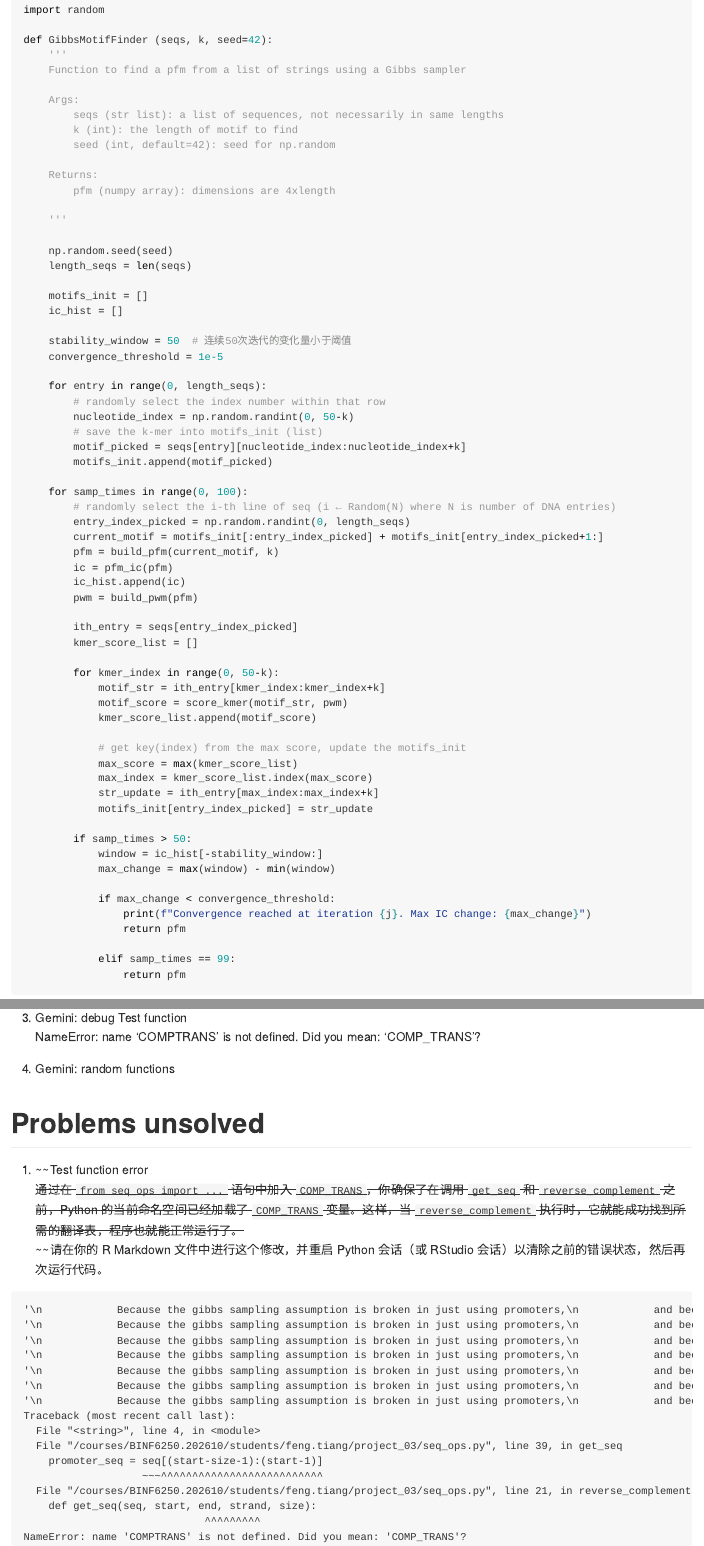
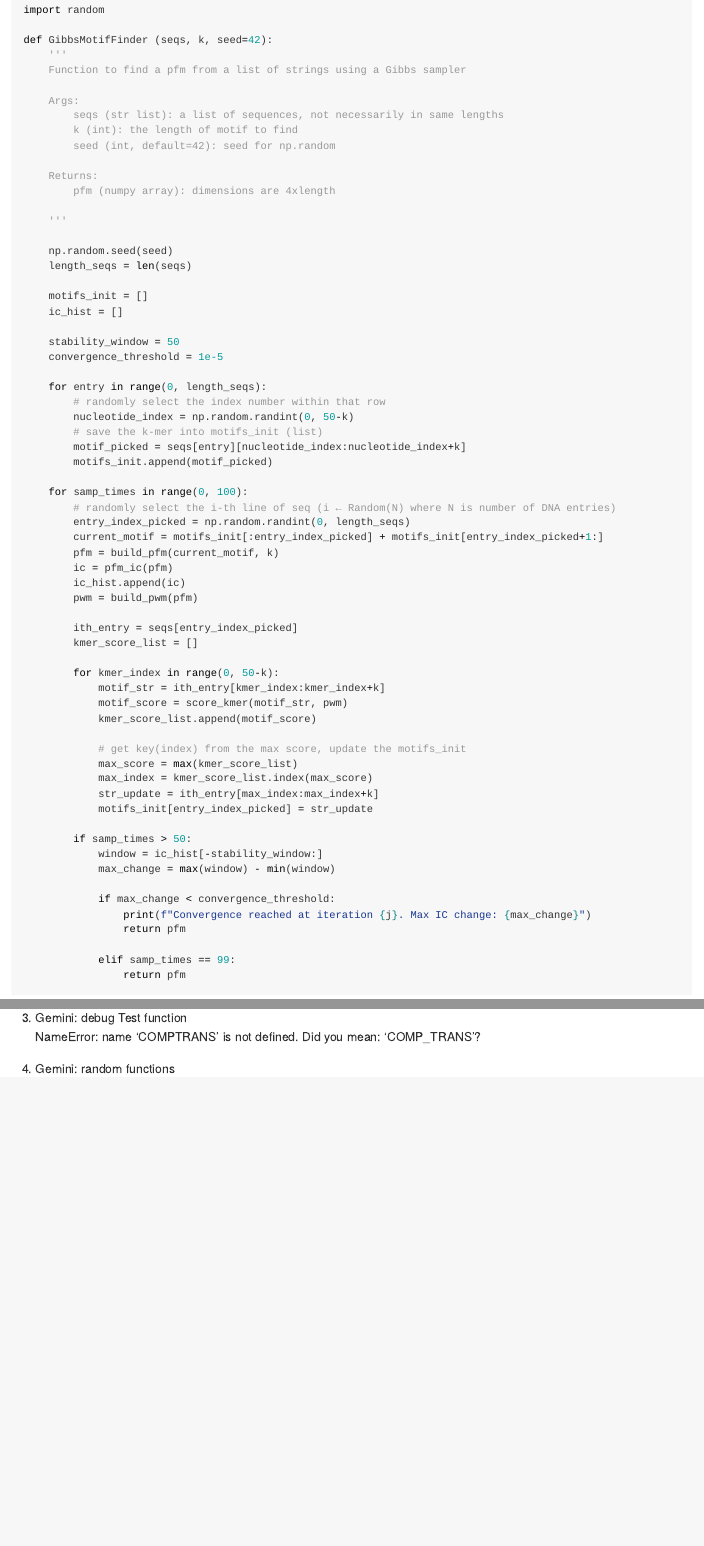
Before and after one commit to Tiange/2025-BINF6250-project03, an R Markdown document (project03/project03.Rmd): the page in a window 1100 px wide, from 2390 px down before the commit and from 2320 px down after it, so that both start at the same text, and a second part further down, joined at a grey line. Rendered offline with R 4.5, knitr and Pandoc, with nearby package versions; some code elsewhere in the file could not run offline; long lines of code are wrapped.

Commit message:
Update project03.Rmd
Cleaned and updated some contents

````diff
--- a/project03/project03.Rmd
+++ b/project03/project03.Rmd
@@ -114,7 +112,7 @@ def GibbsMotifFinder (seqs, k, seed=42):
     motifs_init = []
     ic_hist = []
 
-    stability_window = 50  # 连续50次迭代的变化量小于阈值
+    stability_window = 50
     convergence_threshold = 1e-5
 
     for entry in range(0, length_seqs):
@@ -189,9 +187,3 @@ seqlogo.seqlogo(seqlogo.CompletePm(pfm = promoter_pfm.T),
     NameError: name 'COMPTRANS' is not defined. Did you mean: 'COMP_TRANS'?
 
 4.  Gemini: random functions
-
-# Problems unsolved
-
-1.  ~~Test function error\
-    ~~通过在 `from seq_ops import ...` 语句中加入 `COMP_TRANS`，你确保了在调用 `get_seq` 和 `reverse_complement` 之前，Python 的当前命名空间已经加载了 `COMP_TRANS` 变量。这样，当 `reverse_complement` 执行时，它就能成功找到所需的翻译表，程序也就能正常运行了。~~\
-    ~~请在你的 R Markdown 文件中进行这个修改，并重启 Python 会话（或 RStudio 会话）以清除之前的错误状态，然后再次运行代码。
@@ -207,10 +189,0 @@ seqlogo.seqlogo(seqlogo.CompletePm(pfm = promoter_pfm.T),
-Traceback (most recent call last):
-  File "<string>", line 4, in <module>
-  File "/courses/BINF6250.202610/students/feng.tiang/project_03/seq_ops.py", line 39, in get_seq
-    promoter_seq = seq[(start-size-1):(start-1)]
-                   ~~~^^^^^^^^^^^^^^^^^^^^^^^^^^
-  File "/courses/BINF6250.202610/students/feng.tiang/project_03/seq_ops.py", line 21, in reverse_complement
-    def get_seq(seq, start, end, strand, size):
-                             ^^^^^^^^^
-NameError: name 'COMPTRANS' is not defined. Did you mean: 'COMP_TRANS'?
-```
````
Also changed, not shown: project03/project03.Rmd (13 more changed lines).
